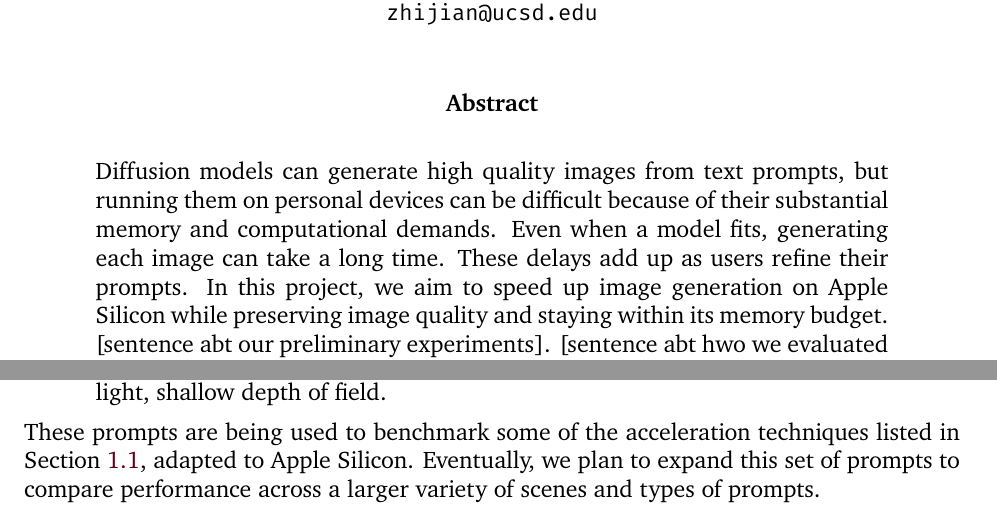
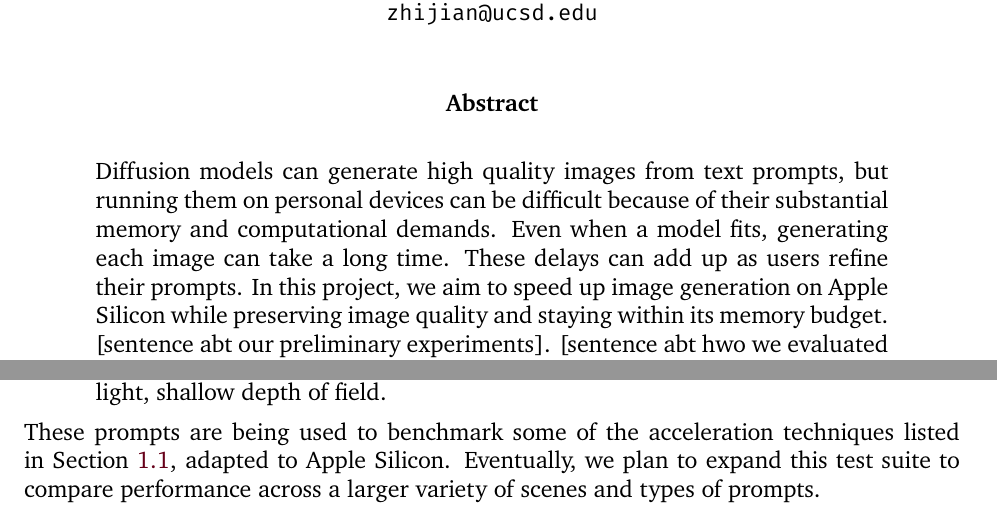
Before and after one commit to brianzliu/efficient-image-gen, a LaTeX paper (report/report.tex): two parts of pages 1 and 3 of 5, joined at a grey line, cut so that both start at the same text. Compiled offline with XeLaTeX; a missing font is replaced by an installed copy or a similar font.

Commit message:
docs: change wording in report

```diff
--- a/report/report.tex
+++ b/report/report.tex
@@ -22,7 +22,7 @@
 
 
 \begin{abstract}
-    Diffusion models can generate high quality images from text prompts, but running them on personal devices can be difficult because of their substantial memory and computational demands. Even when a model fits, generating each image can take a long time. These delays add up as users refine their prompts. In this project, we aim to speed up image generation on Apple Silicon while preserving image quality and staying within its memory budget. [sentence abt our preliminary experiments]. [sentence abt hwo we evaluated it]. [maybe one finding]. [next steps]
+    Diffusion models can generate high quality images from text prompts, but running them on personal devices can be difficult because of their substantial memory and computational demands. Even when a model fits, generating each image can take a long time. These delays can add up as users refine their prompts. In this project, we aim to speed up image generation on Apple Silicon while preserving image quality and staying within its memory budget. [sentence abt our preliminary experiments]. [sentence abt hwo we evaluated it]. [maybe one finding]. [next steps]
 \end{abstract}
 
 \begin{center}
@@ -73,7 +73,7 @@ Our preliminary experiments use a small set of five text prompts, listed below:
     \item A close-up of two hands tying a red ribbon around a small gift box, natural window light, shallow depth of field.
 \end{enumerate}
 
-These prompts are being used to benchmark some of the acceleration techniques listed in Section~\ref{sec:related}, adapted to Apple Silicon. Eventually, we plan to expand this set of prompts to compare performance across a larger variety of scenes and types of prompts.
+These prompts are being used to benchmark some of the acceleration techniques listed in Section~\ref{sec:related}, adapted to Apple Silicon. Eventually, we plan to expand this test suite to compare performance across a larger variety of scenes and types of prompts.
 
 
 
```
